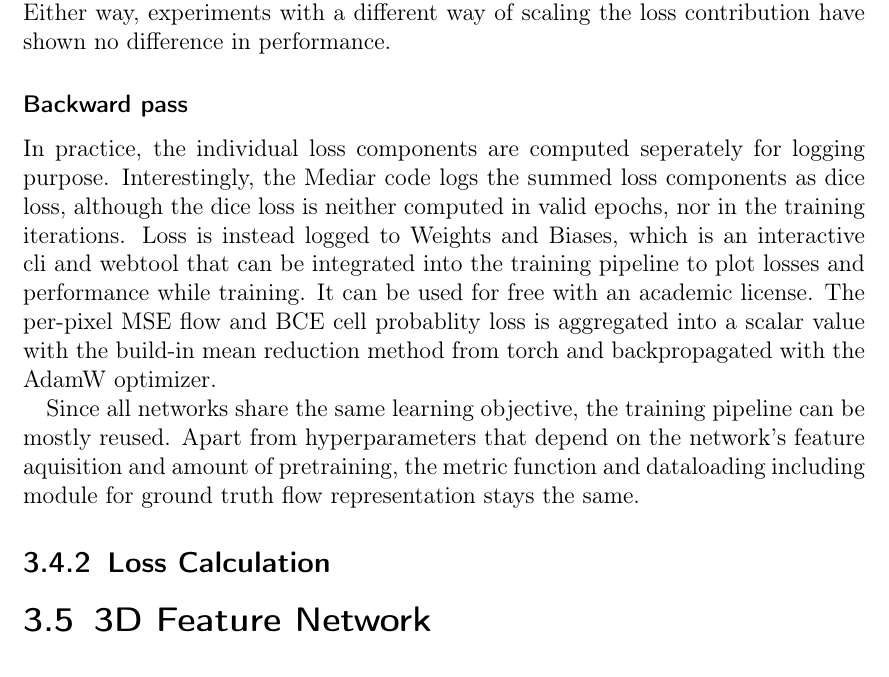
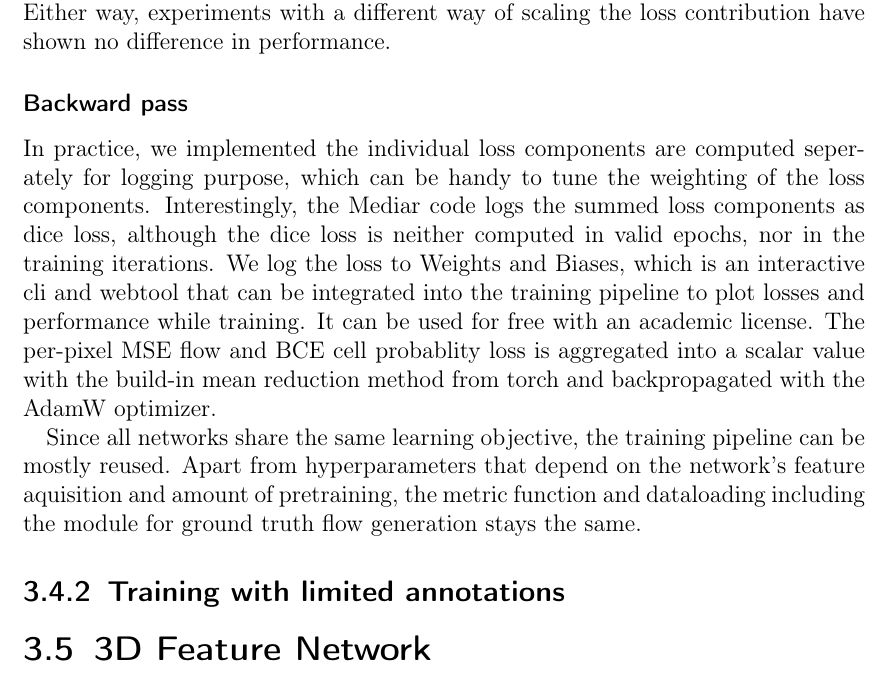
Before and after one commit to le1nax/master_thesis, a LaTeX thesis (Thesis.tex, which reads Chapters/030_methods.tex): part of page 42 of 46, cut so that both start at the same text. Compiled offline with pdfLaTeX.

Commit message:
small changes in training pipeline chapter

```diff
--- a/Chapters/030_methods.tex
+++ b/Chapters/030_methods.tex
@@ -137,14 +137,12 @@ Here, $\hat{y}_0$ and $\hat{y}_1$ denote the predicted horizontal and vertical f
 \subsubsection{Backward pass}
 
 
-In practice, the individual loss components are computed seperately for logging purpose. Interestingly, the Mediar code logs the summed loss components as dice loss, although the dice loss is neither computed in valid epochs, nor in the training iterations. Loss is instead logged to Weights and Biases, which is an interactive cli and webtool that can be integrated into the training pipeline to plot losses and performance while training. It can be used for free with an academic license.
+In practice, we implemented the individual loss components are computed seperately for logging purpose, which can be handy to tune the weighting of the loss components. Interestingly, the Mediar code logs the summed loss components as dice loss, although the dice loss is neither computed in valid epochs, nor in the training iterations. We log the loss to Weights and Biases, which is an interactive cli and webtool that can be integrated into the training pipeline to plot losses and performance while training. It can be used for free with an academic license.
 The per-pixel MSE flow and BCE cell probablity loss is aggregated into a scalar value with the build-in mean reduction method from torch and backpropagated with the AdamW optimizer.
 
 
-Since all networks share the same learning objective, the training pipeline can be mostly reused. Apart from hyperparameters that depend on the network's feature aquisition and amount of pretraining, the metric function and dataloading including module for ground truth flow representation stays the same.
+Since all networks share the same learning objective, the training pipeline can be mostly reused. Apart from hyperparameters that depend on the network's feature aquisition and amount of pretraining, the metric function and dataloading including the module for ground truth flow generation stays the same.
 
-
-
-\subsection{Loss Calculation}
+\subsection{Training with limited annotations}
 
 \section{3D Feature Network}
```
Also changed, not shown: Thesis.bbl, Chapters/030_methods.tex (2 more changed lines), 12 other files.
